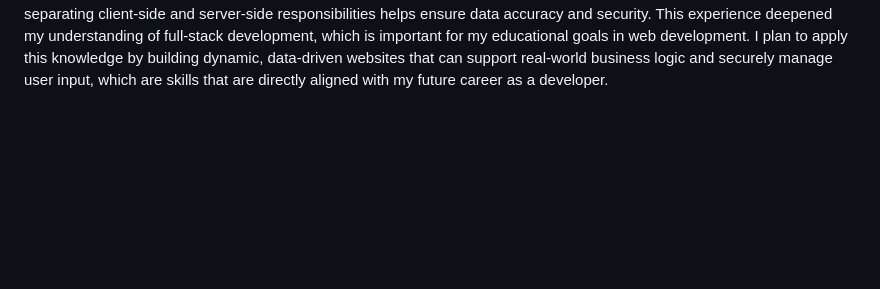
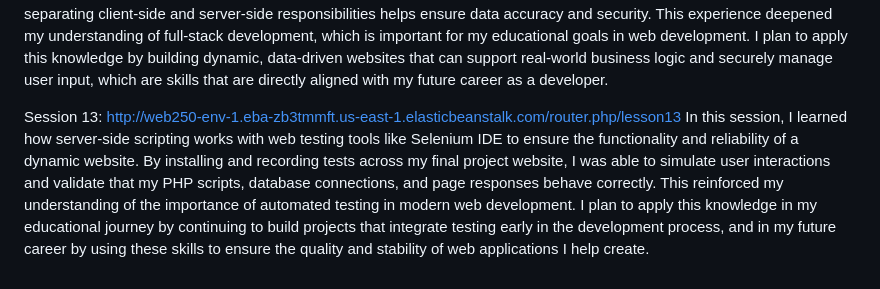
Before and after one commit to aglover02/WEB250AutumnGlover, a Markdown page: README.md, the part around the change. GitHub-like rendering; blank space fills up the shorter version.

```diff
--- a/README.md
+++ b/README.md
@@ -46,3 +46,7 @@ In this session, I learned about server-side scripting by using PHP and MySQL to
 Session 12:
 http://web250-env-1.eba-zb3tmmft.us-east-1.elasticbeanstalk.com/router.php/lesson12
 In this session, I learned how server-side scripting is critical in web development by handling logic, data processing, and secure interactions with external services like APIs. I learned about how PHP can interact with a database, manage user sessions, and act as a proxy to securely fetch data from an external tax rate API without running into client-side issues like CORS. I also saw how separating client-side and server-side responsibilities helps ensure data accuracy and security. This experience deepened my understanding of full-stack development, which is important for my educational goals in web development. I plan to apply this knowledge by building dynamic, data-driven websites that can support real-world business logic and securely manage user input, which are skills that are directly aligned with my future career as a developer.
+
+Session 13:
+http://web250-env-1.eba-zb3tmmft.us-east-1.elasticbeanstalk.com/router.php/lesson13
+In this session, I learned how server-side scripting works with web testing tools like Selenium IDE to ensure the functionality and reliability of a dynamic website. By installing and recording tests across my final project website, I was able to simulate user interactions and validate that my PHP scripts, database connections, and page responses behave correctly. This reinforced my understanding of the importance of automated testing in modern web development. I plan to apply this knowledge in my educational journey by continuing to build projects that integrate testing early in the development process, and in my future career by using these skills to ensure the quality and stability of web applications I help create.
```
